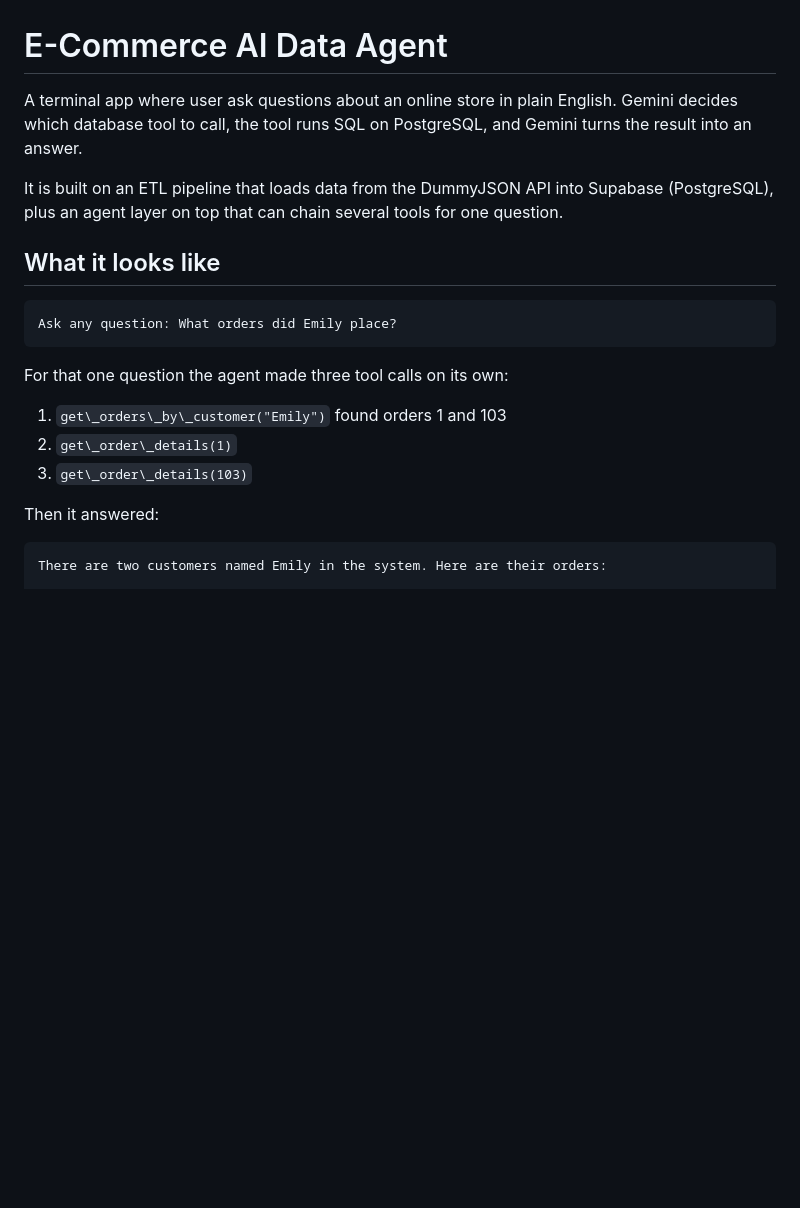
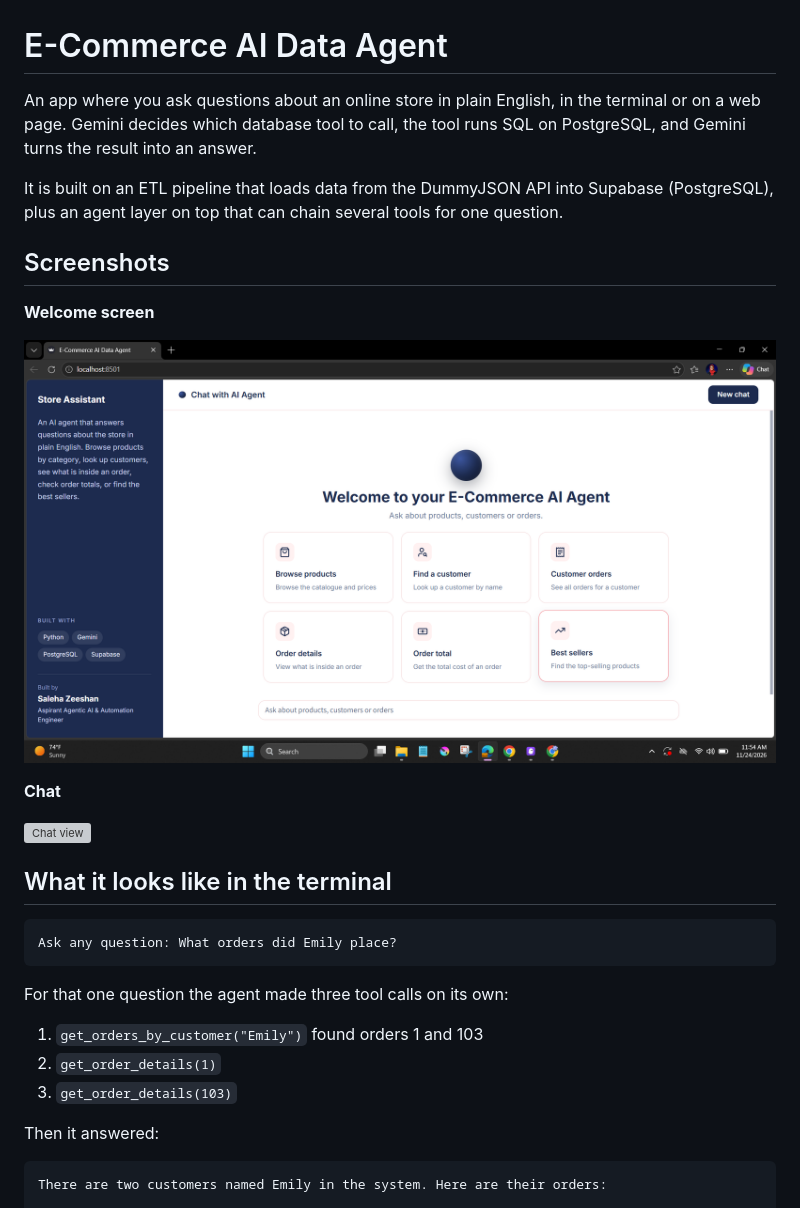
Before and after one commit to saleha294/Ecommerce-AI-Agent, a Markdown page: README.md, the part around one of its changes. Drawn GitHub-style; pictures changed too: assets/welcome.png (added); blank space fills up the shorter version; grey boxes are pictures that could not be loaded.

````diff
--- a/README.md
+++ b/README.md
@@ -1,10 +1,20 @@
 # E-Commerce AI Data Agent
 
-A terminal app where user ask questions about an online store in plain English. Gemini decides which database tool to call, the tool runs SQL on PostgreSQL, and Gemini turns the result into an answer.
+An app where you ask questions about an online store in plain English, in the terminal or on a web page. Gemini decides which database tool to call, the tool runs SQL on PostgreSQL, and Gemini turns the result into an answer.
 
 It is built on an ETL pipeline that loads data from the DummyJSON API into Supabase (PostgreSQL), plus an agent layer on top that can chain several tools for one question.
 
-## What it looks like
+## Screenshots
+
+**Welcome screen**
+
+![Welcome screen](assets/welcome.png)
+
+**Chat**
+
+![Chat view](assets/chat.png)
+
+## What it looks like in the terminal
 
 ```
 Ask any question: What orders did Emily place?
@@ -12,9 +22,9 @@ Ask any question: What orders did Emily place?
 
 For that one question the agent made three tool calls on its own:
 
-1. `get\_orders\_by\_customer("Emily")` found orders 1 and 103
-2. `get\_order\_details(1)`
-3. `get\_order\_details(103)`
+1. `get_orders_by_customer("Emily")` found orders 1 and 103
+2. `get_order_details(1)`
+3. `get_order_details(103)`
 
 Then it answered:
 
````
Also changed, not shown: other parts of README.md (+27 -33 lines), assets/image.png (added).
